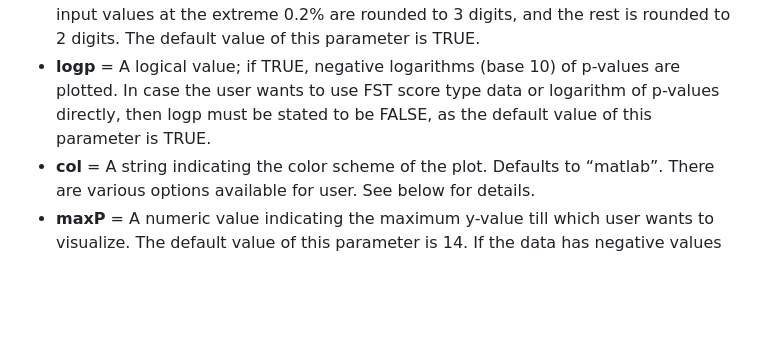
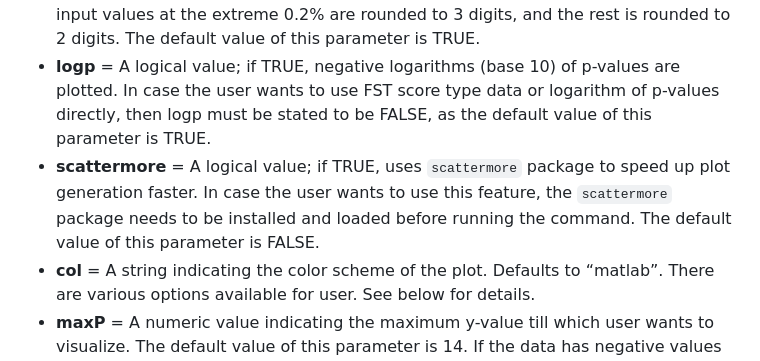
Before and after one commit to kaustubhad/fastman, a Markdown page: README.md, the part around the change. GitHub-like rendering; blank space fills up the shorter version.

````diff
--- a/README.md
+++ b/README.md
@@ -41,6 +41,7 @@ fastman (m, chr = "CHR", bp = "BP", p = "P", snp, chrlabs, speedup=TRUE, logp =
 * **chrlabs**	= An optional character vector of length equal to the number of chromosomes, specifying the chromosome labels. e.g., you can provide ```c(1:22, "X", "Y", "MT")``` to convert the Plink numerical notation of 23=X, 24=Y, etc. This character vector is used to create the axis labels of the manhattan plot. So, you must sort the character vector in the order you want the chromosome labels to appear in the final plot. For example, if your input dataframe has chromosome numbers in a particular order you specifically want, and you have used the option ```sortchr = FALSE``` to preserve the order for your final plot, then your ```chrlabs``` vector should also have the same order of chromosomes.
 * **speedup** = A logical value; if TRUE, the function employs the faster method where input values at the extreme 0.2% are rounded to 3 digits, and the rest is rounded to 2 digits. The default value of this parameter is TRUE.
 * **logp**	= A logical value; if TRUE, negative logarithms (base 10) of p-values are plotted. In case the user wants to use FST score type data or logarithm of p-values directly, then logp must be stated to be FALSE, as the default value of this parameter is TRUE.
+* **scattermore** = A logical value; if TRUE, uses ```scattermore``` package to speed up plot generation faster. In case the user wants to use this feature, the ``scattermore`` package needs to be installed and loaded before running the command. The default value of this parameter is FALSE.
 * **col**	= A string indicating the color scheme of the plot. Defaults to “matlab”. There are various options available for user. See below for details.
 * **maxP**	= A numeric value indicating the maximum y-value till which user wants to visualize. The default value of this parameter is 14. If the data has negative values then both sides are truncated till the absolute value of the parameter. The user can provide NULL as input if truncation is not required.
 * **sortchr**	= A logical value; if TRUE, the table is sorted by chromosome number before plotting. If not specified by user, the function takes default value TRUE.
````
